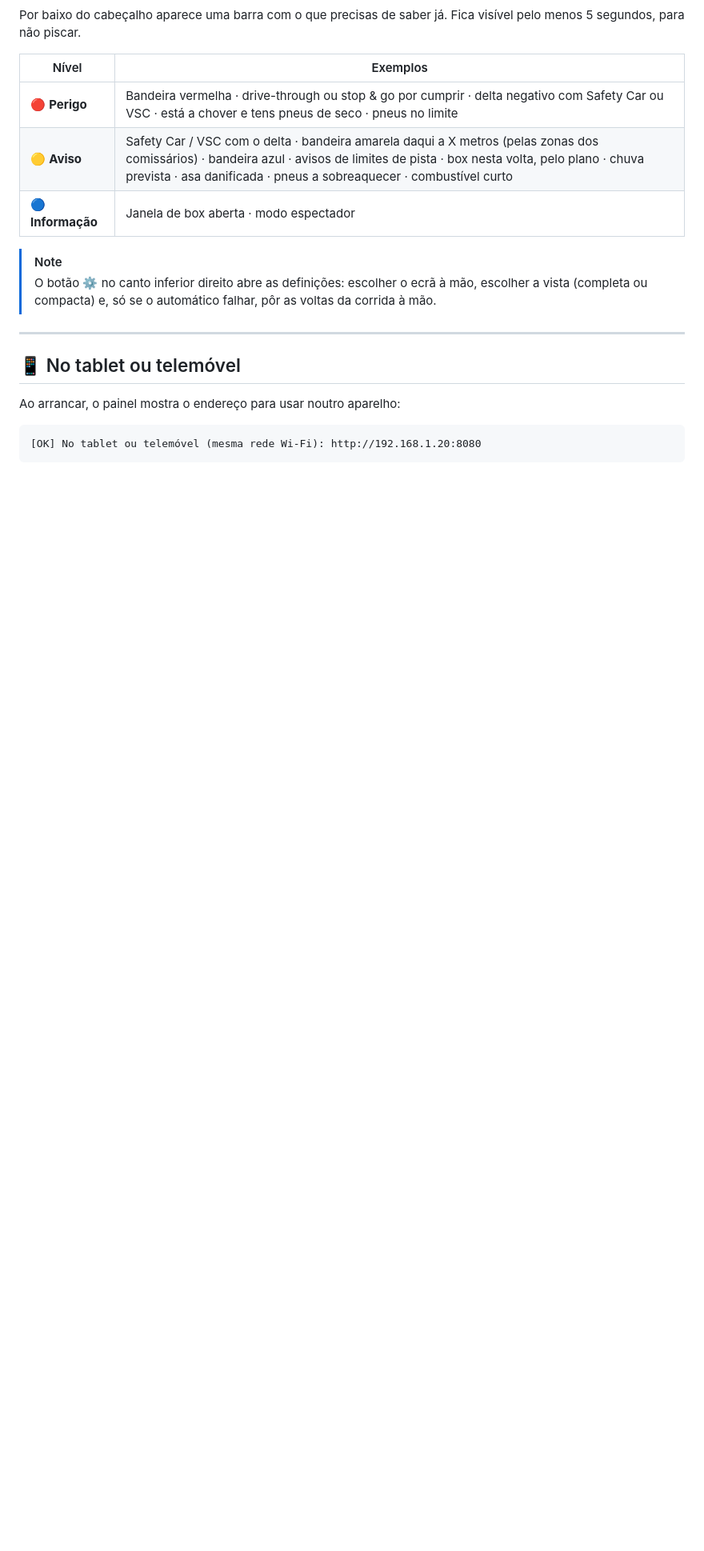
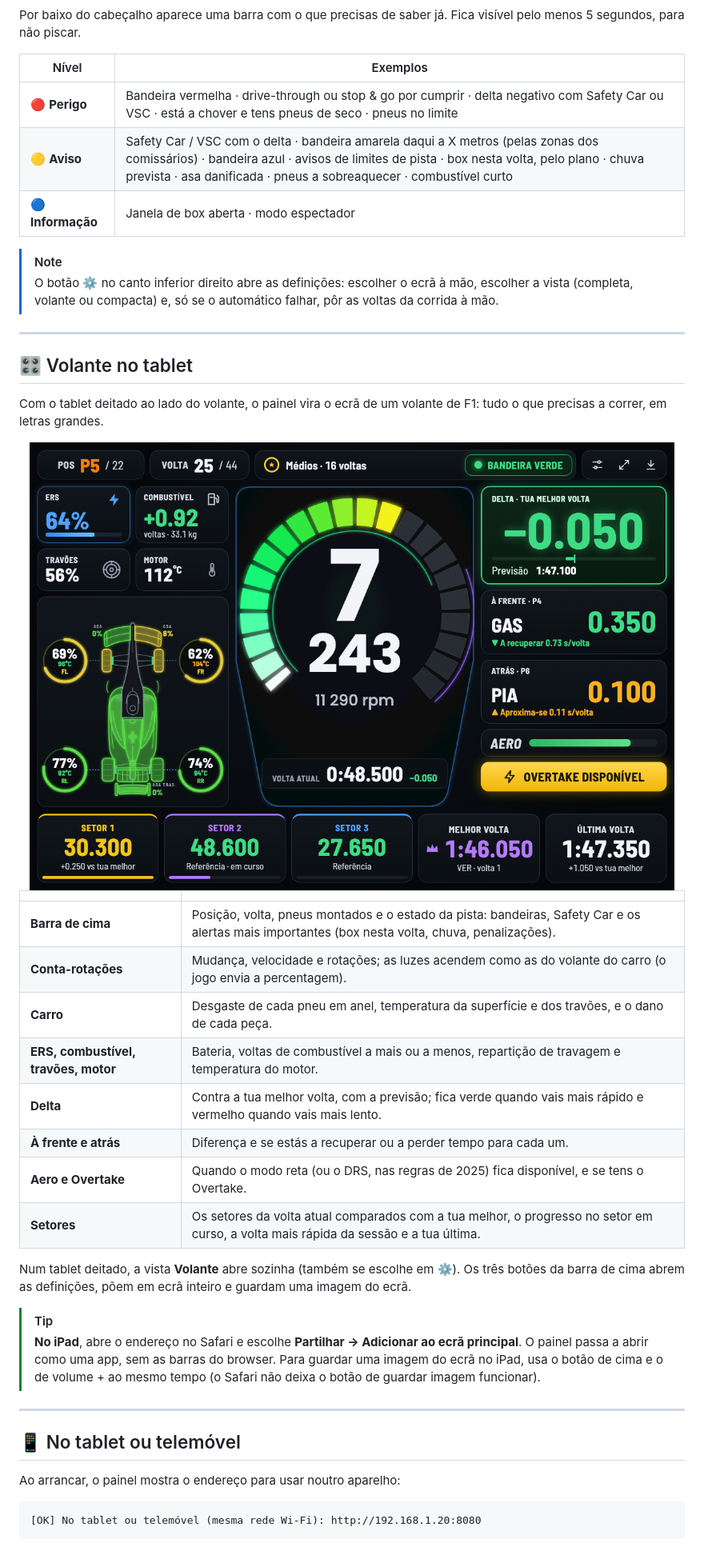
Before and after one commit to heldersilva28/f1Dash, a Markdown page: README.md, the part around one of its changes. Shown at 80% size. GitHub-like rendering; pictures changed too: imagens/volante.png (added); blank space fills up the shorter version.

```diff
--- a/README.md
+++ b/README.md
@@ -241,7 +241,31 @@ Por baixo do cabeçalho aparece uma barra com o que precisas de saber já. Fica
 | 🔵 **Informação** | Janela de box aberta · modo espectador |
 
 > [!NOTE]
-> O botão **⚙** no canto inferior direito abre as definições: escolher o ecrã à mão, escolher a vista (completa ou compacta) e, só se o automático falhar, pôr as voltas da corrida à mão.
+> O botão **⚙** no canto inferior direito abre as definições: escolher o ecrã à mão, escolher a vista (completa, volante ou compacta) e, só se o automático falhar, pôr as voltas da corrida à mão.
+
+---
+
+## 🎛️ Volante no tablet
+
+Com o tablet deitado ao lado do volante, o painel vira o ecrã de um volante de F1: tudo o que precisas a correr, em letras grandes.
+
+<img src="imagens/volante.png" alt="Vista Volante no tablet: posição, volta, conta-rotações com mudança e velocidade, ERS, combustível, travões, motor, carro com o desgaste dos pneus, delta, carros à frente e atrás, aero, Overtake e setores" width="100%">
+
+| | |
+|---|---|
+| **Barra de cima** | Posição, volta, pneus montados e o estado da pista: bandeiras, Safety Car e os alertas mais importantes (box nesta volta, chuva, penalizações). |
+| **Conta-rotações** | Mudança, velocidade e rotações; as luzes acendem como as do volante do carro (o jogo envia a percentagem). |
+| **Carro** | Desgaste de cada pneu em anel, temperatura da superfície e dos travões, e o dano de cada peça. |
+| **ERS, combustível, travões, motor** | Bateria, voltas de combustível a mais ou a menos, repartição de travagem e temperatura do motor. |
+| **Delta** | Contra a tua melhor volta, com a previsão; fica verde quando vais mais rápido e vermelho quando vais mais lento. |
+| **À frente e atrás** | Diferença e se estás a recuperar ou a perder tempo para cada um. |
+| **Aero e Overtake** | Quando o modo reta (ou o DRS, nas regras de 2025) fica disponível, e se tens o Overtake. |
+| **Setores** | Os setores da volta atual comparados com a tua melhor, o progresso no setor em curso, a volta mais rápida da sessão e a tua última. |
+
+Num tablet deitado, a vista **Volante** abre sozinha (também se escolhe em ⚙). Os três botões da barra de cima abrem as definições, põem em ecrã inteiro e guardam uma imagem do ecrã.
+
+> [!TIP]
+> **No iPad**, abre o endereço no Safari e escolhe **Partilhar → Adicionar ao ecrã principal**. O painel passa a abrir como uma app, sem as barras do browser. Para guardar uma imagem do ecrã no iPad, usa o botão de cima e o de volume + ao mesmo tempo (o Safari não deixa o botão de guardar imagem funcionar).
 
 ---
 
```
Also changed, not shown: other parts of README.md (+6 -4 lines), imagens/resumo-corrida.png, imagens/resumo-qualificacao.png, imagens/resumo-treinos.png, 15 other files.
